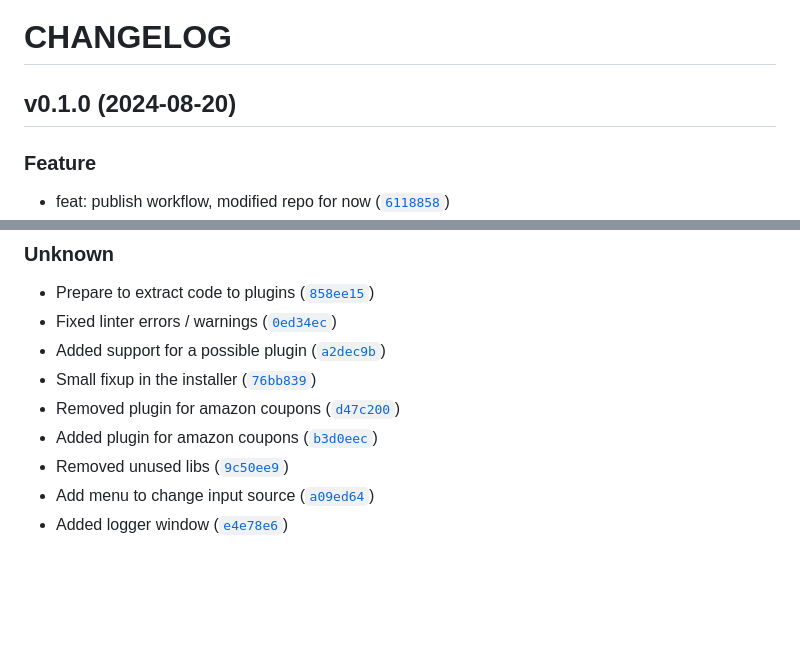
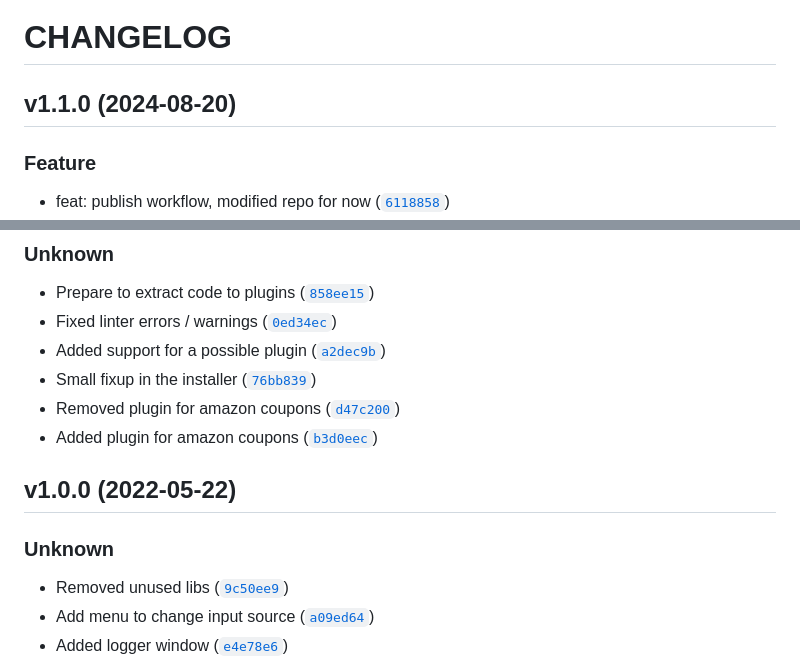
Before and after one commit to dbtdsilva/swiss-windows-knife, a Markdown page: CHANGELOG.md, 2 parts joined by grey strips. Drawn GitHub-style; blank space fills up the shorter version.

Commit message:
chore: added changelog for 1.1.0
Automatically generated by python-semantic-release

```diff
--- a/CHANGELOG.md
+++ b/CHANGELOG.md
@@ -1,5 +1,5 @@
 # CHANGELOG
-## v0.1.0 (2024-08-20)
+## v1.1.0 (2024-08-20)
 ### Feature
 * feat: publish workflow, modified repo for now ([`6118858`](https://github.com/dbtdsilva/monitor-controller-kvm/commit/611885894ceecdd7f21950d0958eecf393779c1f))
 * feat: added workflow to generate executable ([`acbe08a`](https://github.com/dbtdsilva/monitor-controller-kvm/commit/acbe08a158f0a5e243b400fbdcfea12067db6508))
@@ -13,6 +13,8 @@
 * Small fixup in the installer ([`76bb839`](https://github.com/dbtdsilva/monitor-controller-kvm/commit/76bb8393ae053b2833c31350ace0eb2226592440))
 * Removed plugin for amazon coupons ([`d47c200`](https://github.com/dbtdsilva/monitor-controller-kvm/commit/d47c2004fdcaae7343ab1bd49ab7363da176b281))
 * Added plugin for amazon coupons ([`b3d0eec`](https://github.com/dbtdsilva/monitor-controller-kvm/commit/b3d0eec68c5daa13b071dec60c92d6e04ecd47fc))
+## v1.0.0 (2022-05-22)
+### Unknown
 * Removed unused libs ([`9c50ee9`](https://github.com/dbtdsilva/monitor-controller-kvm/commit/9c50ee9a8cbbf630a92861b47a2e19f9c10055f2))
 * Add menu to change input source ([`a09ed64`](https://github.com/dbtdsilva/monitor-controller-kvm/commit/a09ed64f8294735d2e8a230b286836e12556a0b5))
 * Added logger window ([`e4e78e6`](https://github.com/dbtdsilva/monitor-controller-kvm/commit/e4e78e6b1be268d0f1a7a43bcea6b1f0ea25d312))
```
